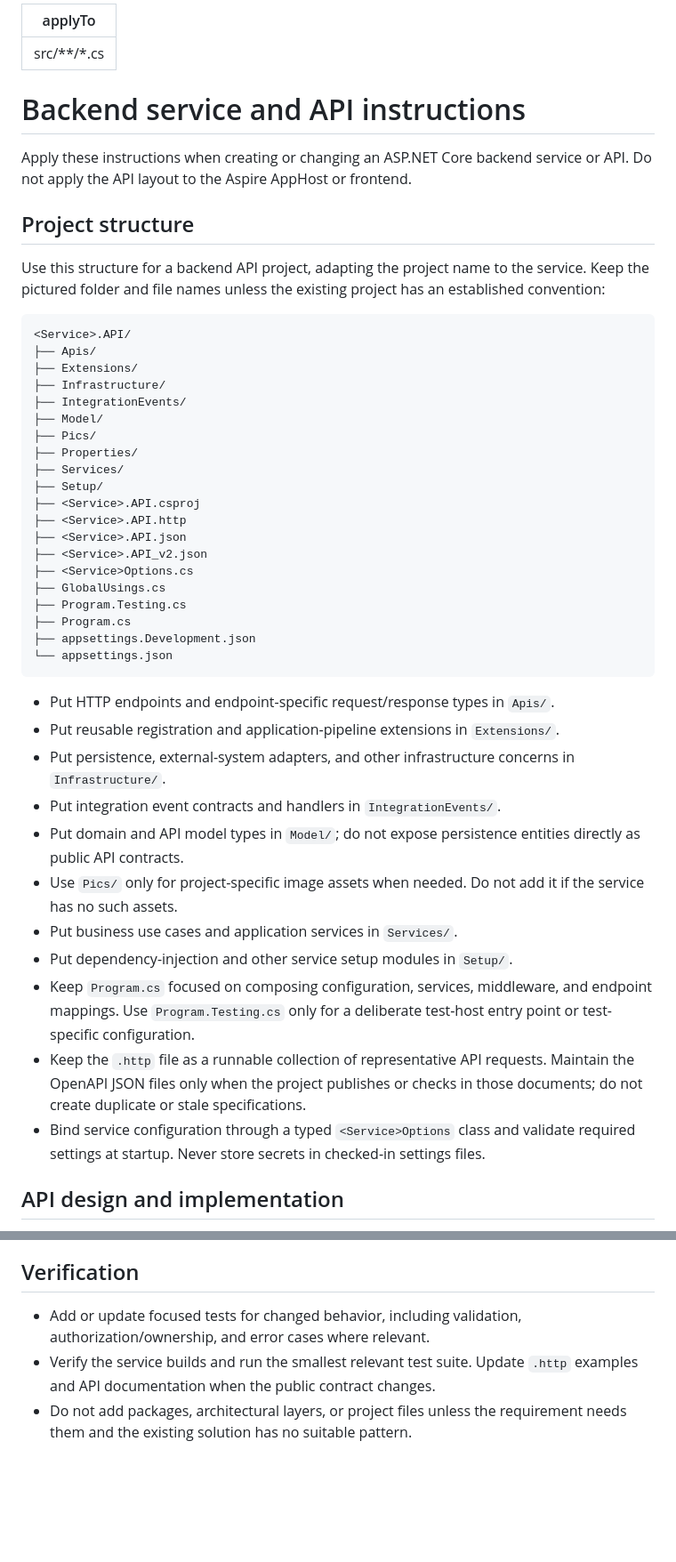
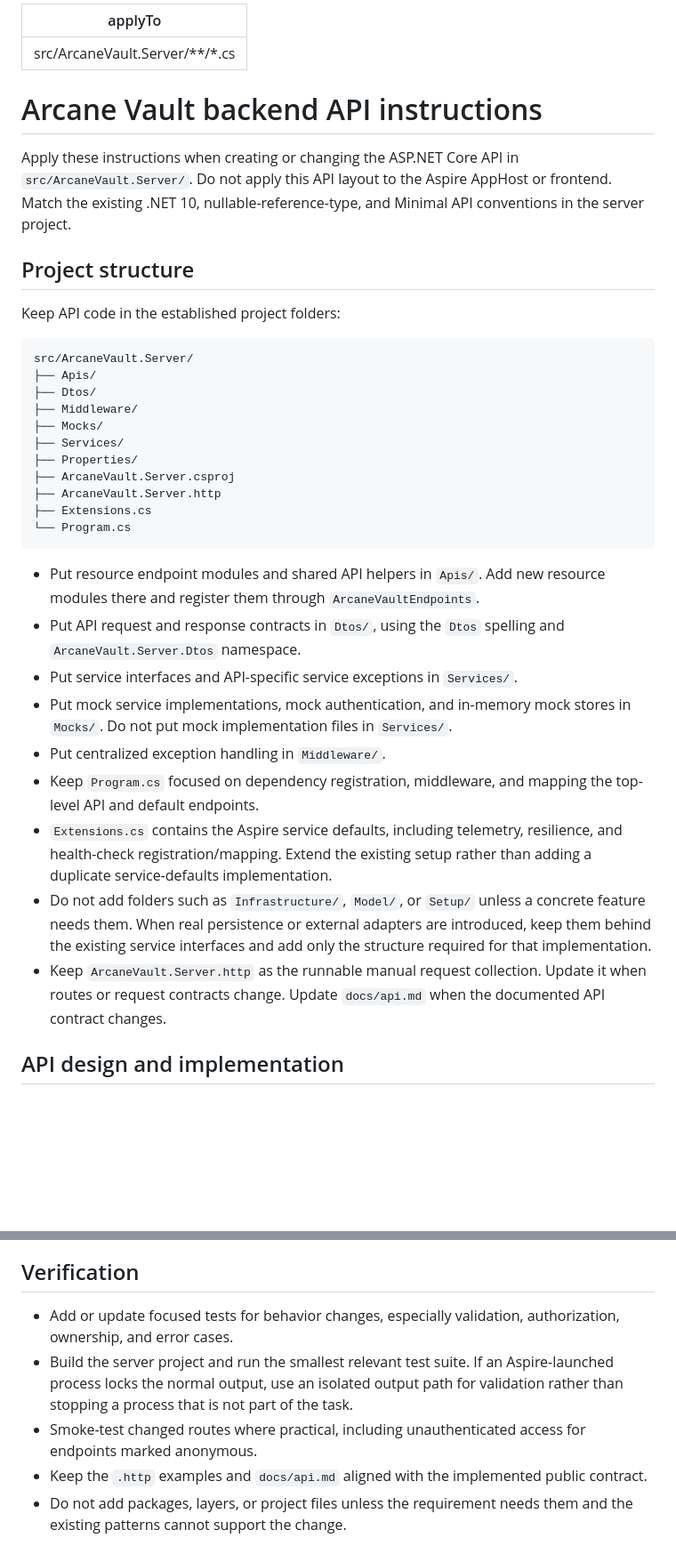
Before and after one commit to habanjay/arcane-vault, a Markdown page: .github/instructions/backend-api.instructions.md, 2 parts joined by grey strips. Shown at 89% size. GitHub-like rendering; blank space fills up the shorter version.

````diff
--- a/.github/instructions/backend-api.instructions.md
+++ b/.github/instructions/backend-api.instructions.md
@@ -1,49 +1,52 @@
 ---
-applyTo: "src/**/*.cs"
+applyTo: "src/ArcaneVault.Server/**/*.cs"
 ---
 
-# Backend service and API instructions
+# Arcane Vault backend API instructions
 
-Apply these instructions when creating or changing an ASP.NET Core backend service or API. Do not apply the API layout to the Aspire AppHost or frontend.
+Apply these instructions when creating or changing the ASP.NET Core API in
+`src/ArcaneVault.Server/`. Do not apply this API layout to the Aspire AppHost or
+frontend. Match the existing .NET 10, nullable-reference-type, and Minimal API
+conventions in the server project.
 
 ## Project structure
 
-Use this structure for a backend API project, adapting the project name to the service. Keep the pictured folder and file names unless the existing project has an established convention:
+Keep API code in the established project folders:
 
 ```text
-<Service>.API/
+src/ArcaneVault.Server/
 ├── Apis/
-├── Extensions/
-├── Infrastructure/
-├── IntegrationEvents/
-├── Model/
-├── Pics/
+├── Dtos/
+├── Middleware/
+├── Mocks/
+├── Services/
 ├── Properties/
-├── Services/
-├── Setup/
-├── <Service>.API.csproj
-├── <Service>.API.http
-├── <Service>.API.json
-├── <Service>.API_v2.json
-├── <Service>Options.cs
-├── GlobalUsings.cs
-├── Program.Testing.cs
-├── Program.cs
-├── appsettings.Development.json
-└── appsettings.json
+├── ArcaneVault.Server.csproj
+├── ArcaneVault.Server.http
+├── Extensions.cs
+└── Program.cs
 ```
 
-- Put HTTP endpoints and endpoint-specific request/response types in `Apis/`.
-- Put reusable registration and application-pipeline extensions in `Extensions/`.
-- Put persistence, external-system adapters, and other infrastructure concerns in `Infrastructure/`.
-- Put integration event contracts and handlers in `IntegrationEvents/`.
-- Put domain and API model types in `Model/`; do not expose persistence entities directly as public API contracts.
-- Use `Pics/` only for project-specific image assets when needed. Do not add it if the service has no such assets.
-- Put business use cases and application services in `Services/`.
-- Put dependency-injection and other service setup modules in `Setup/`.
-- Keep `Program.cs` focused on composing configuration, services, middleware, and endpoint mappings. Use `Program.Testing.cs` only for a deliberate test-host entry point or test-specific configuration.
-- Keep the `.http` file as a runnable collection of representative API requests. Maintain the OpenAPI JSON files only when the project publishes or checks in those documents; do not create duplicate or stale specifications.
-- Bind service configuration through a typed `<Service>Options` class and validate required settings at startup. Never store secrets in checked-in settings files.
+- Put resource endpoint modules and shared API helpers in `Apis/`. Add new
+  resource modules there and register them through `ArcaneVaultEndpoints`.
+- Put API request and response contracts in `Dtos/`, using the `Dtos` spelling
+  and `ArcaneVault.Server.Dtos` namespace.
+- Put service interfaces and API-specific service exceptions in `Services/`.
+- Put mock service implementations, mock authentication, and in-memory mock
+  stores in `Mocks/`. Do not put mock implementation files in `Services/`.
+- Put centralized exception handling in `Middleware/`.
+- Keep `Program.cs` focused on dependency registration, middleware, and mapping
+  the top-level API and default endpoints.
+- `Extensions.cs` contains the Aspire service defaults, including telemetry,
+  resilience, and health-check registration/mapping. Extend the existing setup
+  rather than adding a duplicate service-defaults implementation.
+- Do not add folders such as `Infrastructure/`, `Model/`, or `Setup/` unless a
+  concrete feature needs them. When real persistence or external adapters are
+  introduced, keep them behind the existing service interfaces and add only the
+  structure required for that implementation.
+- Keep `ArcaneVault.Server.http` as the runnable manual request collection.
+  Update it when routes or request contracts change. Update `docs/api.md` when
+  the documented API contract changes.
 
 ## API design and implementation
 
@@ -71,6 +127,14 @@ Use this structure for a backend API project, adapting the project name to the s
 
 ## Verification
 
-- Add or update focused tests for changed behavior, including validation, authorization/ownership, and error cases where relevant.
-- Verify the service builds and run the smallest relevant test suite. Update `.http` examples and API documentation when the public contract changes.
-- Do not add packages, architectural layers, or project files unless the requirement needs them and the existing solution has no suitable pattern.
+- Add or update focused tests for behavior changes, especially validation,
+  authorization, ownership, and error cases.
+- Build the server project and run the smallest relevant test suite. If an
+  Aspire-launched process locks the normal output, use an isolated output path
+  for validation rather than stopping a process that is not part of the task.
+- Smoke-test changed routes where practical, including unauthenticated access
+  for endpoints marked anonymous.
+- Keep the `.http` examples and `docs/api.md` aligned with the implemented
+  public contract.
+- Do not add packages, layers, or project files unless the requirement needs
+  them and the existing patterns cannot support the change.
````
Also changed, not shown: other parts of .github/instructions/backend-api.instructions.md (+72 -19 lines).
